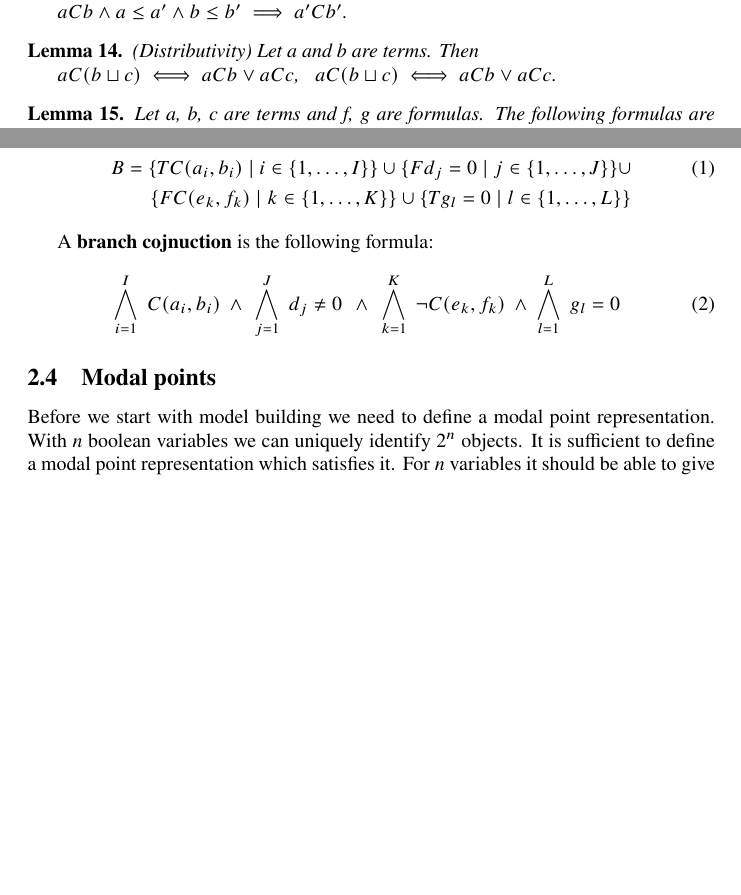
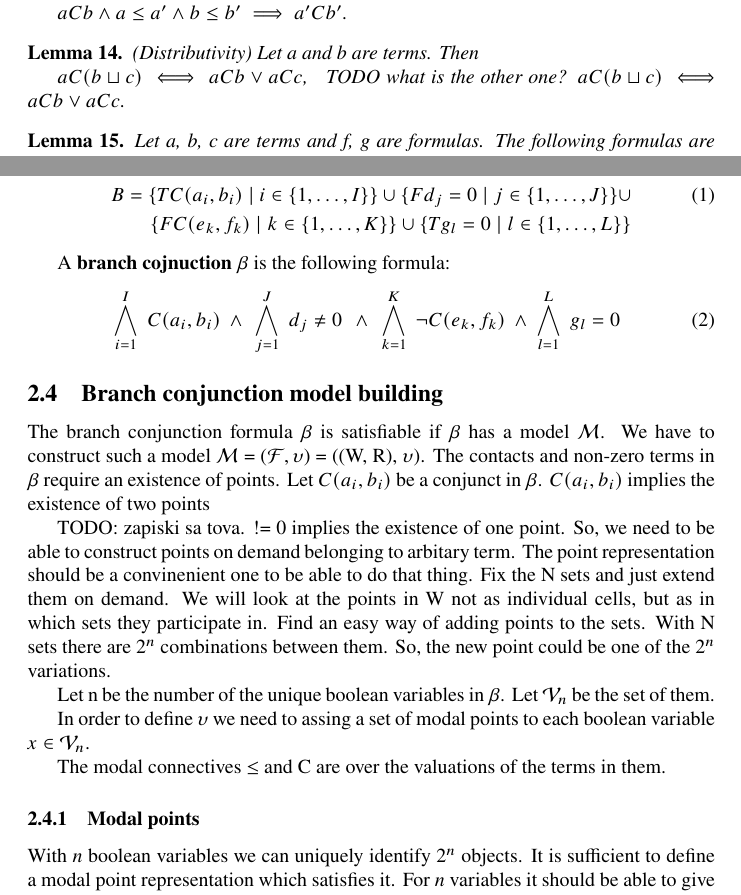
Before and after one commit to Anton94/modal_logic_formula_prover, a LaTeX document (documentation/toni_doc.tex): two parts of pages 9 and 11 of 20, joined at a grey line, cut so that both start at the same text, the shorter picture padded with empty space. Compiled offline with pdfLaTeX.

Commit message:
[documentation] Add a few more notes

```diff
--- a/documentation/toni_doc.tex
+++ b/documentation/toni_doc.tex
@@ -299,7 +301,7 @@
 	\end{lemma}
 
 	\begin{lemma}
-		(Distributivity) Let a and b are terms. Then \par $aC(b \sqcup c) \iff aCb \lor aCc$, \; $aC(b \sqcup c) \iff aCb \lor aCc$.
+		(Distributivity) Let a and b are terms. Then \par $aC(b \sqcup c) \iff aCb \lor aCc$, \; TODO what is the other one? $aC(b \sqcup c) \iff aCb \lor aCc$.
 	\end{lemma}
 
 	\begin{lemma}
@@ -361,11 +363,31 @@
 					\{T g_l = 0 \mid l \in \{1, \ldots, L\} \}
 			\end{alignat}
 		\end{defn}
-		A \textbf{branch cojnuction} is the following formula:
-		\BranchConjunction
+		A \textbf{branch cojnuction} $\beta$ is the following formula:
+		 \BranchConjunction
 
-	\subsection{Modal points}
-		Before we start with model building we need to define a modal point representation. With $n$ boolean variables we can uniquely identify $2^n$ objects. It is sufficient to define a modal point representation which satisfies it. For $n$ variables it should be able to give $2^n$ unique points.
+	\subsection{Branch conjunction model building}
+		The branch conjunction formula $\beta$ is satisfiable if $\beta$ has a model $\M$. We have to construct such a model $\M$ = ($\F, \upsilon$) = ((W, R), $\upsilon$). The contacts and non-zero terms in $\beta$ require an existence of points. Let $C(a_i, b_i)$ be a conjunct in $\beta$. $C(a_i, b_i)$ implies the existence of two points
+
+
+		TODO: zapiski sa tova. != 0 implies the existence of one point. So, we need to be able to construct points on demand belonging to arbitary term. The point representation should be a convinenient one to be able to do that thing. Fix the N sets and just extend them on demand.
+		We will look at the points in W not as individual cells, but as in which sets they participate in.
+		Find an easy way of adding points to the sets. With N sets there are $2^n$ combinations between them. So, the new point could be one of the $2^n$ variations.
+
+
+		Let n be the number of the unique boolean variables in $\beta$. Let $\V_n$ be the set of them.
+
+
+
+
+		In order to define $\upsilon$ we need to assing a set of modal points to each boolean variable $x \in \V_n$.
+
+		The modal connectives $\leq$ and C are over the valuations of the terms in them.
+
+	\subsubsection{Modal points}
+
+
+		With $n$ boolean variables we can uniquely identify $2^n$ objects. It is sufficient to define a modal point representation which satisfies it. For $n$ variables it should be able to give $2^n$ unique points.
 		\begin{defn}
 			Let $\V_n$ be a denumeratable set of $n$ boolean variables, as follows:
 			\begin{equation}
```
Also changed, not shown: documentation/toni_doc.pdf, documentation/toni_doc.tex (4 more changed lines), 1 other file.
